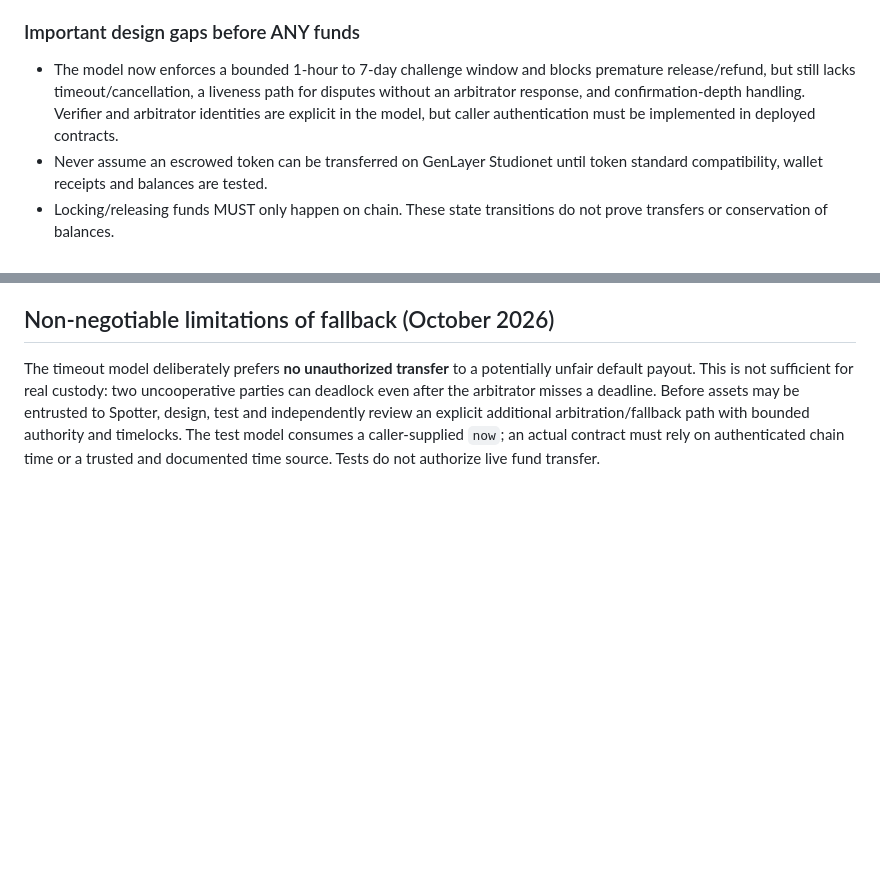
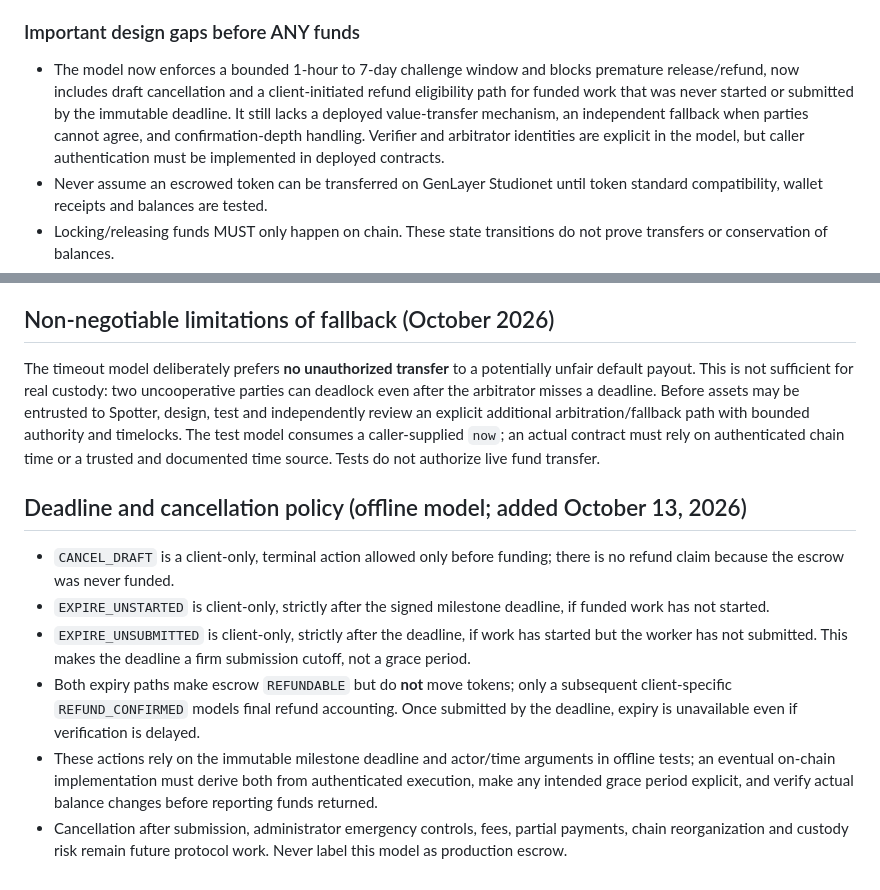
Before and after one commit to bearbaba/spotter, a Markdown page: protocol/ARCHITECTURE.md, 2 parts joined by grey strips. Rendered like a GitHub page; blank space fills up the shorter version.

Commit message:
docs(protocol): specify deadline expiry policy and custody limitations

```diff
--- a/protocol/ARCHITECTURE.md
+++ b/protocol/ARCHITECTURE.md
@@ -14,7 +14,7 @@ Goal: full verifiable work marketplace; no cosmetic minimum-viable-only cap. Del
 `spotter-domain.mjs` is a PURE JavaScript executable state model, not a deployed contract or custodial escrow. It proves preliminary invariants in offline tests: worker cannot start unfunded work, client must fund, only worker submits, unknown accounts cannot challenge, OPEN disputes block settlement, and terminal PAID/REFUNDED cannot repeat.
 
 ### Important design gaps before ANY funds
-- The model now enforces a bounded 1-hour to 7-day challenge window and blocks premature release/refund, but still lacks timeout/cancellation, a liveness path for disputes without an arbitrator response, and confirmation-depth handling. Verifier and arbitrator identities are explicit in the model, but caller authentication must be implemented in deployed contracts.
+- The model now enforces a bounded 1-hour to 7-day challenge window and blocks premature release/refund, now includes draft cancellation and a client-initiated refund eligibility path for funded work that was never started or submitted by the immutable deadline. It still lacks a deployed value-transfer mechanism, an independent fallback when parties cannot agree, and confirmation-depth handling. Verifier and arbitrator identities are explicit in the model, but caller authentication must be implemented in deployed contracts.
 - Never assume an escrowed token can be transferred on GenLayer Studionet until token standard compatibility, wallet receipts and balances are tested.
 - Locking/releasing funds MUST only happen on chain. These state transitions do not prove transfers or conservation of balances.
 - An AI verdict is provisional until the dispute window closes and any challenge resolves. Implement that gate before escrow code.
@@ -29,3 +29,12 @@ A verifier's ACCEPTED/REJECTED decision records `decidedAt`; settlement is block
 
 ## Non-negotiable limitations of fallback (October 2026)
 The timeout model deliberately prefers **no unauthorized transfer** to a potentially unfair default payout. This is not sufficient for real custody: two uncooperative parties can deadlock even after the arbitrator misses a deadline. Before assets may be entrusted to Spotter, design, test and independently review an explicit additional arbitration/fallback path with bounded authority and timelocks. The test model consumes a caller-supplied `now`; an actual contract must rely on authenticated chain time or a trusted and documented time source. Tests do not authorize live fund transfer.
+
+
+## Deadline and cancellation policy (offline model; added October 13, 2026)
+- `CANCEL_DRAFT` is a client-only, terminal action allowed only before funding; there is no refund claim because the escrow was never funded.
+- `EXPIRE_UNSTARTED` is client-only, strictly after the signed milestone deadline, if funded work has not started.
+- `EXPIRE_UNSUBMITTED` is client-only, strictly after the deadline, if work has started but the worker has not submitted. This makes the deadline a firm submission cutoff, not a grace period.
+- Both expiry paths make escrow `REFUNDABLE` but do **not** move tokens; only a subsequent client-specific `REFUND_CONFIRMED` models final refund accounting. Once submitted by the deadline, expiry is unavailable even if verification is delayed.
+- These actions rely on the immutable milestone deadline and actor/time arguments in offline tests; an eventual on-chain implementation must derive both from authenticated execution, make any intended grace period explicit, and verify actual balance changes before reporting funds returned.
+- Cancellation after submission, administrator emergency controls, fees, partial payments, chain reorganization and custody risk remain future protocol work. Never label this model as production escrow.
```
